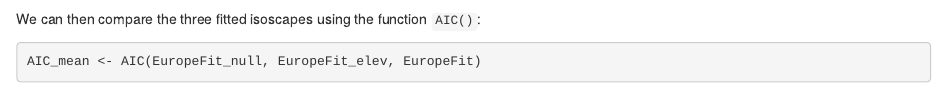
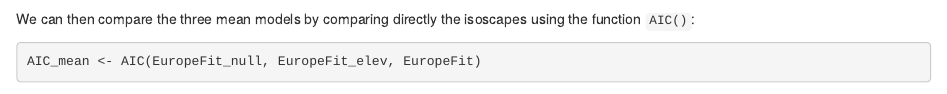
Before and after one commit to courtiol/IsoriX, an R Markdown document (bookdown/Isoscape.Rmd): the page in a window 1100 px wide, from 5580 px down. Rendered offline with R 4.5, knitr and Pandoc, with nearby package versions; drawn as R Markdown's standard HTML page in place of the format the file asks for; some code elsewhere in the file could not run offline.

Commit message:
Bookdown: rephrase the introduction of the mean-model comparison (review suggestion)
Co-Authored-By: Claude Opus 5.5 <noreply@anthropic.com>
Claude-Session: https://claude.ai/code/session_01NQ6y5gW7xZ41g1gChWZJHw

````diff
--- a/bookdown/Isoscape.Rmd
+++ b/bookdown/Isoscape.Rmd
@@ -312,7 +312,7 @@
 }
 ```
 
-We can then compare the three fitted isoscapes using the function `AIC()`:
+We can then compare the three mean models by comparing directly the isoscapes using the function `AIC()`:
 
 ```{r modelselection AIC}
 AIC_mean <- AIC(EuropeFit_null, EuropeFit_elev, EuropeFit)
````
